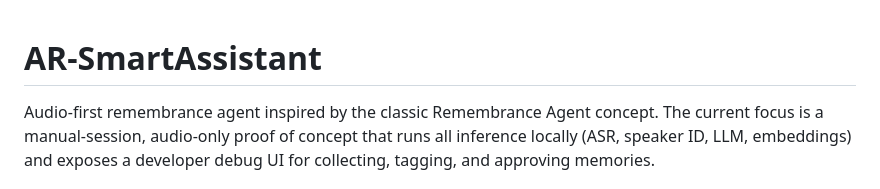
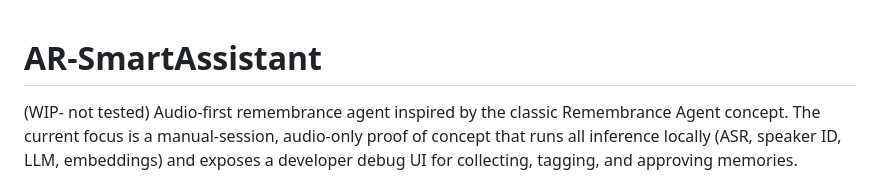
Before and after one commit to Srikanth1511/AR-SmartAssistant, a Markdown page: README.md, the part around the change. GitHub-like rendering.

```diff
--- a/README.md
+++ b/README.md
@@ -1,5 +1,5 @@
 # AR-SmartAssistant
-
+(WIP- not tested)
 Audio-first remembrance agent inspired by the classic Remembrance Agent concept.
 The current focus is a manual-session, audio-only proof of concept that runs all
 inference locally (ASR, speaker ID, LLM, embeddings) and exposes a developer
```
